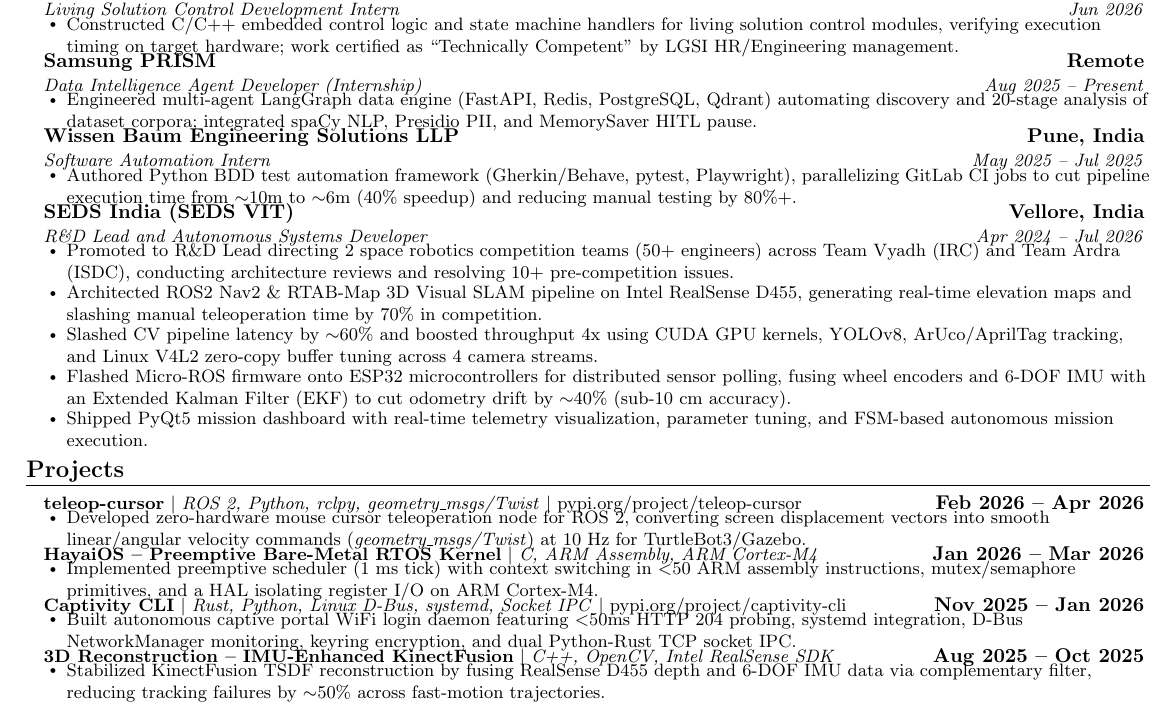
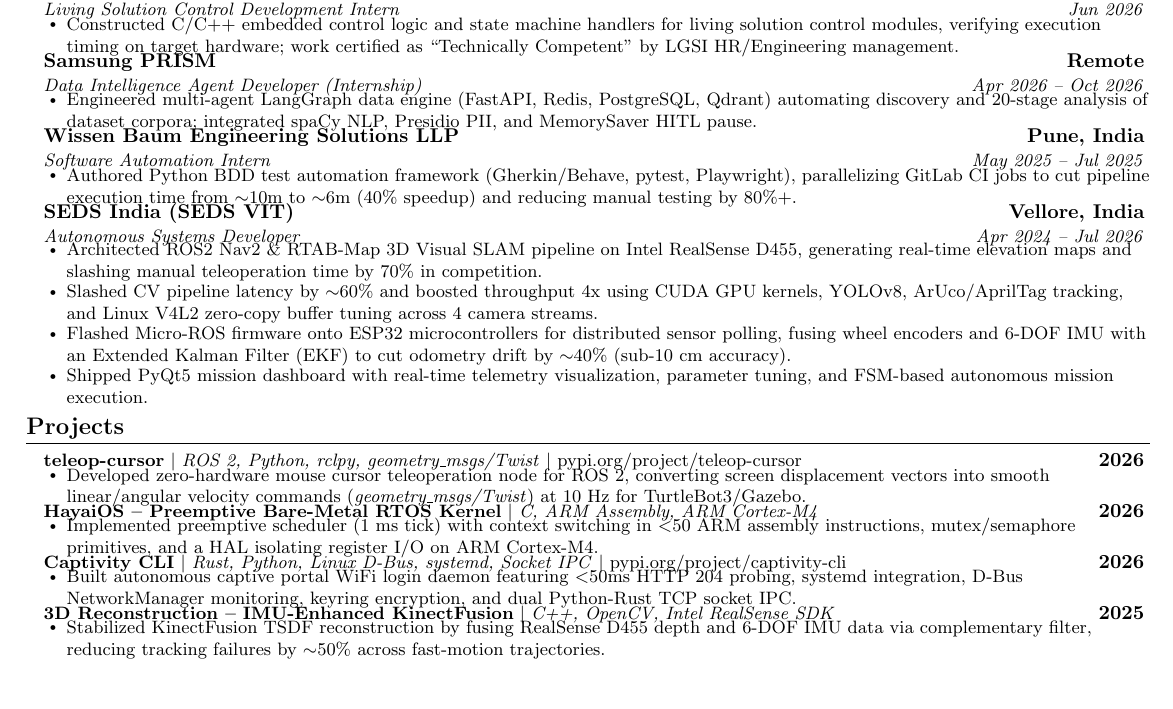
Before and after one commit to gaminization/resume, a LaTeX document (90score.tex): part of the page, cut so that both start at the same text, the shorter picture padded with empty space. Compiled offline with pdfLaTeX.

Commit message:
Update Samsung PRISM dates to Apr 2026 -- Oct 2026, simplify project dates to years (2026, 2025), and omit SEDS leadership bullet for 639-word optimal length

```diff
--- a/90score.tex
+++ b/90score.tex
@@ -104,7 +104,7 @@
 
     \resumeSubheading
       {Samsung PRISM}{Remote}
-      {Data Intelligence Agent Developer (Internship)}{Aug 2025 -- Present}
+      {Data Intelligence Agent Developer (Internship)}{Apr 2026 -- Oct 2026}
       \resumeItemListStart
         \resumeItem{Engineered multi-agent LangGraph data engine (FastAPI, Redis, PostgreSQL, Qdrant) automating discovery and 20-stage analysis of dataset corpora; integrated spaCy NLP, Presidio PII, and MemorySaver HITL pause.}
       \resumeItemListEnd
@@ -118,9 +118,8 @@
 
     \resumeSubheading
       {SEDS India (SEDS VIT)}{Vellore, India}
-      {R\&D Lead and Autonomous Systems Developer}{Apr 2024 -- Jul 2026}
+      {Autonomous Systems Developer}{Apr 2024 -- Jul 2026}
       \resumeItemListStart
-        \resumeItem{Promoted to R\&D Lead directing 2 space robotics competition teams (50+ engineers) across Team Vyadh (IRC) and Team Ardra (ISDC), conducting architecture reviews and resolving 10+ pre-competition issues.}
         \resumeItem{Architected ROS2 Nav2 \& RTAB-Map 3D Visual SLAM pipeline on Intel RealSense D455, generating real-time elevation maps and slashing manual teleoperation time by 70\% in competition.}
         \resumeItem{Slashed CV pipeline latency by $\sim$60\% and boosted throughput 4x using CUDA GPU kernels, YOLOv8, ArUco/AprilTag tracking, and Linux V4L2 zero-copy buffer tuning across 4 camera streams.}
         \resumeItem{Flashed Micro-ROS firmware onto ESP32 microcontrollers for distributed sensor polling, fusing wheel encoders and 6-DOF IMU with an Extended Kalman Filter (EKF) to cut odometry drift by $\sim$40\% (sub-10 cm accuracy).}
@@ -134,25 +133,25 @@
   \resumeSubHeadingListStart
 
     \resumeProjectHeading
-      {\textbf{teleop-cursor} $|$ \emph{ROS 2, Python, rclpy, geometry\_msgs/Twist} $|$ \href{https://pypi.org/project/teleop-cursor/}{pypi.org/project/teleop-cursor}}{Feb 2026 -- Apr 2026}
+      {\textbf{teleop-cursor} $|$ \emph{ROS 2, Python, rclpy, geometry\_msgs/Twist} $|$ \href{https://pypi.org/project/teleop-cursor/}{pypi.org/project/teleop-cursor}}{2026}
       \resumeItemListStart
         \resumeItem{Developed zero-hardware mouse cursor teleoperation node for ROS 2, converting screen displacement vectors into smooth linear/angular velocity commands (\emph{geometry\_msgs/Twist}) at 10 Hz for TurtleBot3/Gazebo.}
       \resumeItemListEnd
 
     \resumeProjectHeading
-      {\textbf{HayaiOS -- Preemptive Bare-Metal RTOS Kernel} $|$ \emph{C, ARM Assembly, ARM Cortex-M4}}{Jan 2026 -- Mar 2026}
+      {\textbf{HayaiOS -- Preemptive Bare-Metal RTOS Kernel} $|$ \emph{C, ARM Assembly, ARM Cortex-M4}}{2026}
       \resumeItemListStart
         \resumeItem{Implemented preemptive scheduler (1 ms tick) with context switching in $<$50 ARM assembly instructions, mutex/semaphore primitives, and a HAL isolating register I/O on ARM Cortex-M4.}
       \resumeItemListEnd
 
     \resumeProjectHeading
-      {\textbf{Captivity CLI} $|$ \emph{Rust, Python, Linux D-Bus, systemd, Socket IPC} $|$ \href{https://pypi.org/project/captivity-cli/}{pypi.org/project/captivity-cli}}{Nov 2025 -- Jan 2026}
+      {\textbf{Captivity CLI} $|$ \emph{Rust, Python, Linux D-Bus, systemd, Socket IPC} $|$ \href{https://pypi.org/project/captivity-cli/}{pypi.org/project/captivity-cli}}{2026}
       \resumeItemListStart
         \resumeItem{Built autonomous captive portal WiFi login daemon featuring $<$50ms HTTP 204 probing, systemd integration, D-Bus NetworkManager monitoring, keyring encryption, and dual Python-Rust TCP socket IPC.}
       \resumeItemListEnd
 
     \resumeProjectHeading
-      {\textbf{3D Reconstruction -- IMU-Enhanced KinectFusion} $|$ \emph{C++, OpenCV, Intel RealSense SDK}}{Aug 2025 -- Oct 2025}
+      {\textbf{3D Reconstruction -- IMU-Enhanced KinectFusion} $|$ \emph{C++, OpenCV, Intel RealSense SDK}}{2025}
       \resumeItemListStart
         \resumeItem{Stabilized KinectFusion TSDF reconstruction by fusing RealSense D455 depth and 6-DOF IMU data via complementary filter, reducing tracking failures by $\sim$50\% across fast-motion trajectories.}
       \resumeItemListEnd
```
Also changed, not shown: resume.tex (+7 -8 lines), CHANGELOG.md, README.md, resume.pdf, 90score.tex (2 more changed lines).
